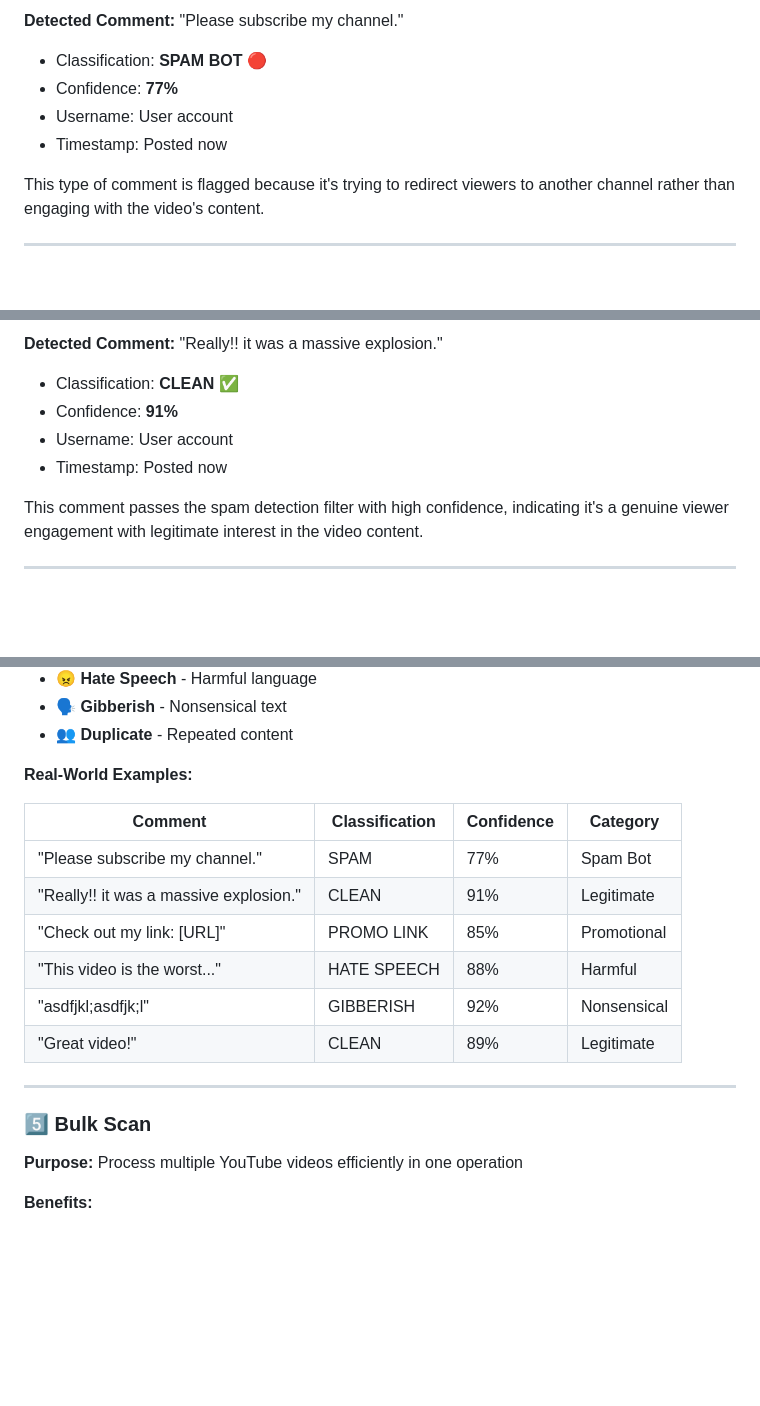
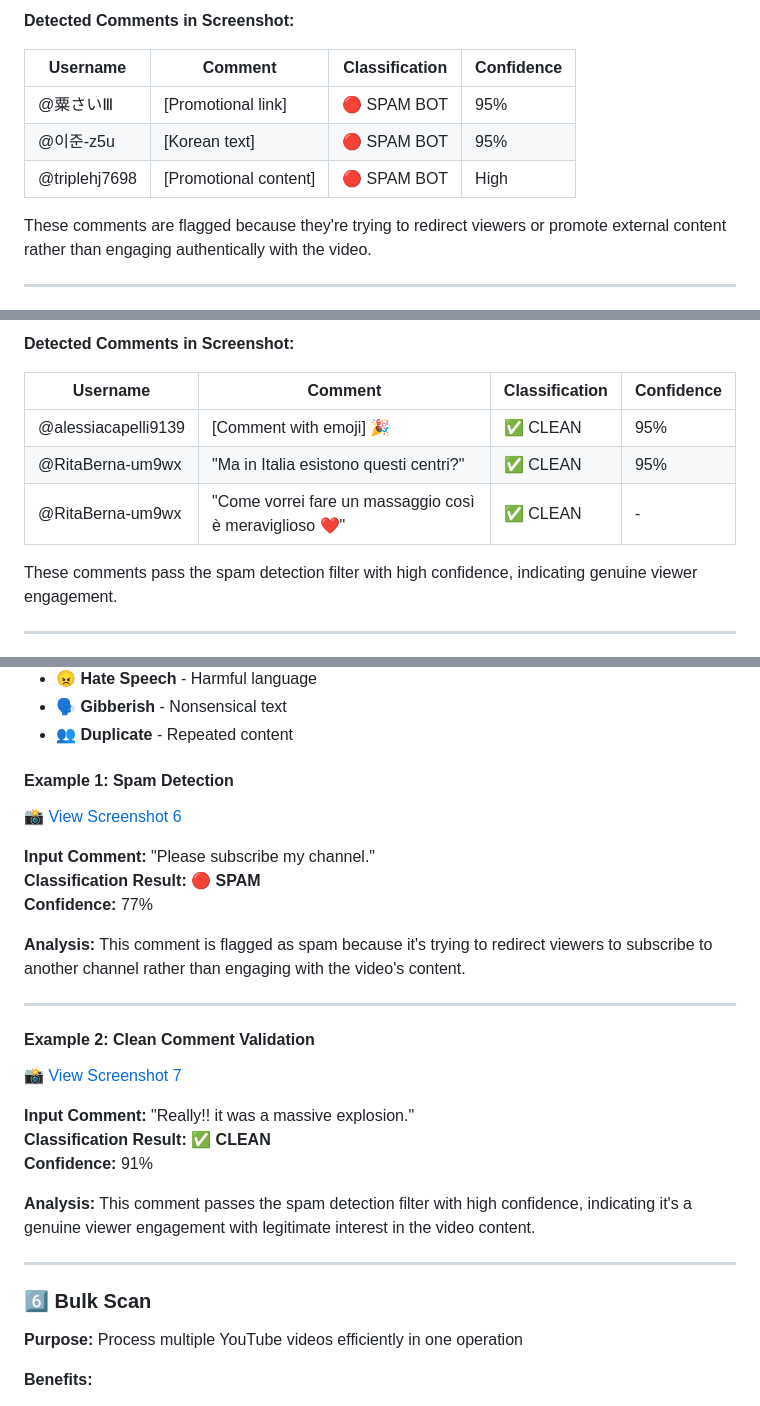
Before and after one commit to swastikabarman/Youtube_Spam_Comments_Detention, a Markdown page: README.md, 3 parts joined by grey strips. Rendered like a GitHub page; blank space fills up the shorter version.

Commit message:
📸 Update README with screenshot links and visual documentation - Complete integration of all 7 screenshots with proper references

```diff
--- a/README.md
+++ b/README.md
@@ -149,11 +188,13 @@ This feature helps you monitor patterns and trends in comment quality across you
 
-**Detected Comment:** "Please subscribe my channel."
-- Classification: **SPAM BOT** 🔴
-- Confidence: **77%**
-- Username: User account
-- Timestamp: Posted now
+**Detected Comments in Screenshot:**
 
-This type of comment is flagged because it's trying to redirect viewers to another channel rather than engaging with the video's content.
+| Username | Comment | Classification | Confidence |
+|----------|---------|-----------------|-----------|
+| @粟さいⅢ | [Promotional link] | 🔴 SPAM BOT | 95% |
+| @이준-z5u | [Korean text] | 🔴 SPAM BOT | 95% |
+| @triplehj7698 | [Promotional content] | 🔴 SPAM BOT | High |
+
+These comments are flagged because they're trying to redirect viewers or promote external content rather than engaging authentically with the video.
 
 ---
 
@@ -161,11 +203,13 @@ This type of comment is flagged because it's trying to redirect viewers to anoth
 
-**Detected Comment:** "Really!! it was a massive explosion."
-- Classification: **CLEAN** ✅
-- Confidence: **91%**
-- Username: User account
-- Timestamp: Posted now
+**Detected Comments in Screenshot:**
 
-This comment passes the spam detection filter with high confidence, indicating it's a genuine viewer engagement with legitimate interest in the video content.
+| Username | Comment | Classification | Confidence |
+|----------|---------|-----------------|-----------|
+| @alessiacapelli9139 | [Comment with emoji] 🎉 | ✅ CLEAN | 95% |
+| @RitaBerna-um9wx | "Ma in Italia esistono questi centri?" | ✅ CLEAN | 95% |
+| @RitaBerna-um9wx | "Come vorrei fare un massaggio così è meraviglioso ❤️" | ✅ CLEAN | - |
+
+These comments pass the spam detection filter with high confidence, indicating genuine viewer engagement.
 
 ---
 
@@ -186,20 +232,29 @@ This comment passes the spam detection filter with high confidence, indicating i
 - 🗣️ **Gibberish** - Nonsensical text
 - 👥 **Duplicate** - Repeated content
 
-**Real-World Examples:**
+#### **Example 1: Spam Detection**
+📸 [View Screenshot 6](https://github.com/swastikabarman/Youtube_Spam_Comments_Detention/blob/main/.github/TEMP_PHOTOS.md#image-6---filter-tool-example-1)
 
-| Comment | Classification | Confidence | Category |
-|---------|-----------------|-----------|----------|
-| "Please subscribe my channel." | SPAM | 77% | Spam Bot |
-| "Really!! it was a massive explosion." | CLEAN | 91% | Legitimate |
-| "Check out my link: [URL]" | PROMO LINK | 85% | Promotional |
-| "This video is the worst..." | HATE SPEECH | 88% | Harmful |
-| "asdfjkl;asdfjk;l" | GIBBERISH | 92% | Nonsensical |
-| "Great video!" | CLEAN | 89% | Legitimate |
+**Input Comment:** "Please subscribe my channel."
+**Classification Result:** 🔴 **SPAM**
+**Confidence:** 77%
+
+**Analysis:** This comment is flagged as spam because it's trying to redirect viewers to subscribe to another channel rather than engaging with the video's content.
 
 ---
 
-### 5️⃣ **Bulk Scan**
+#### **Example 2: Clean Comment Validation**
+📸 [View Screenshot 7](https://github.com/swastikabarman/Youtube_Spam_Comments_Detention/blob/main/.github/TEMP_PHOTOS.md#image-7---filter-tool-example-2)
+
+**Input Comment:** "Really!! it was a massive explosion."
+**Classification Result:** ✅ **CLEAN**
+**Confidence:** 91%
+
+**Analysis:** This comment passes the spam detection filter with high confidence, indicating it's a genuine viewer engagement with legitimate interest in the video content.
+
+---
+
+### 6️⃣ **Bulk Scan**
 
 **Purpose:** Process multiple YouTube videos efficiently in one operation
 
```
Also changed, not shown: other parts of README.md (+63 -27 lines).
